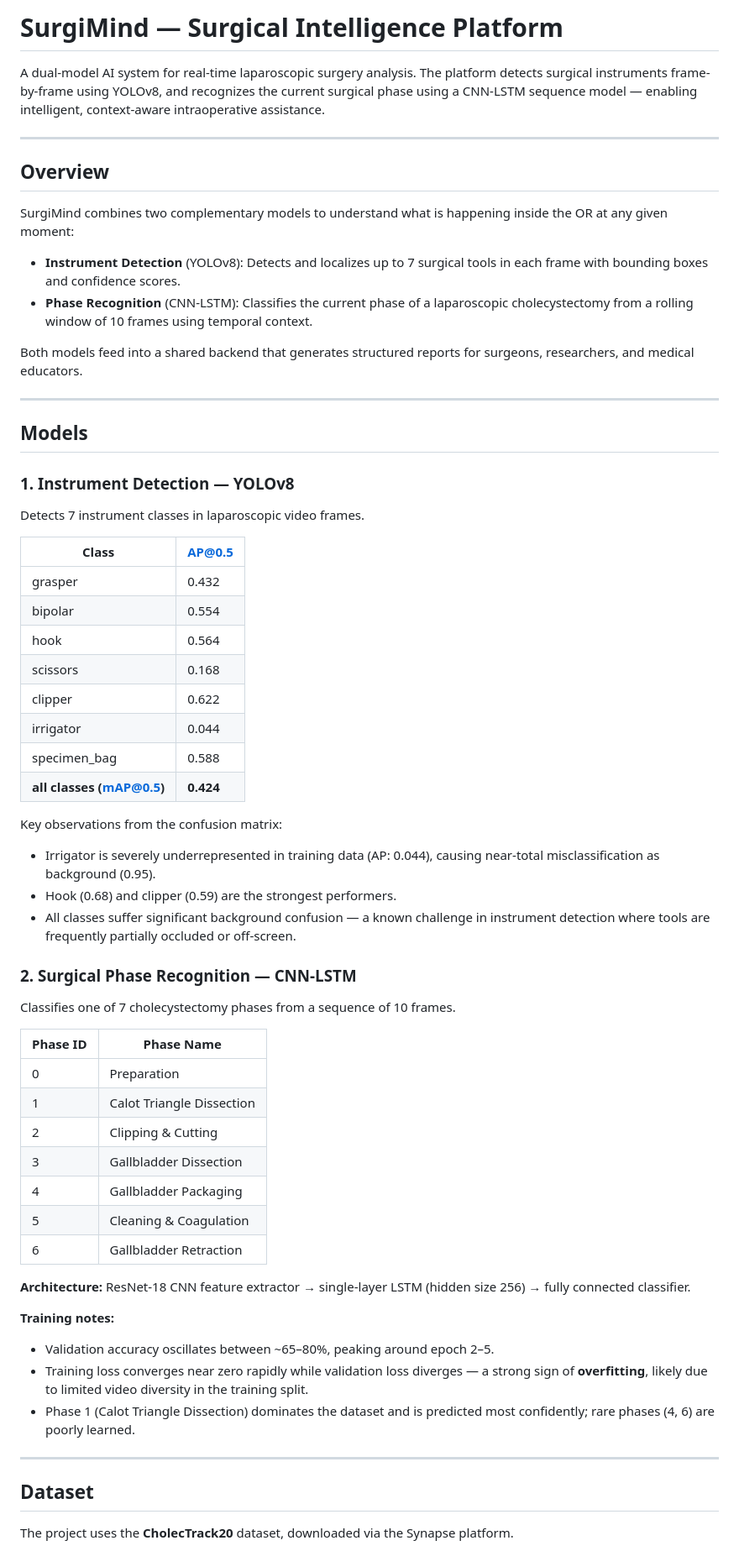
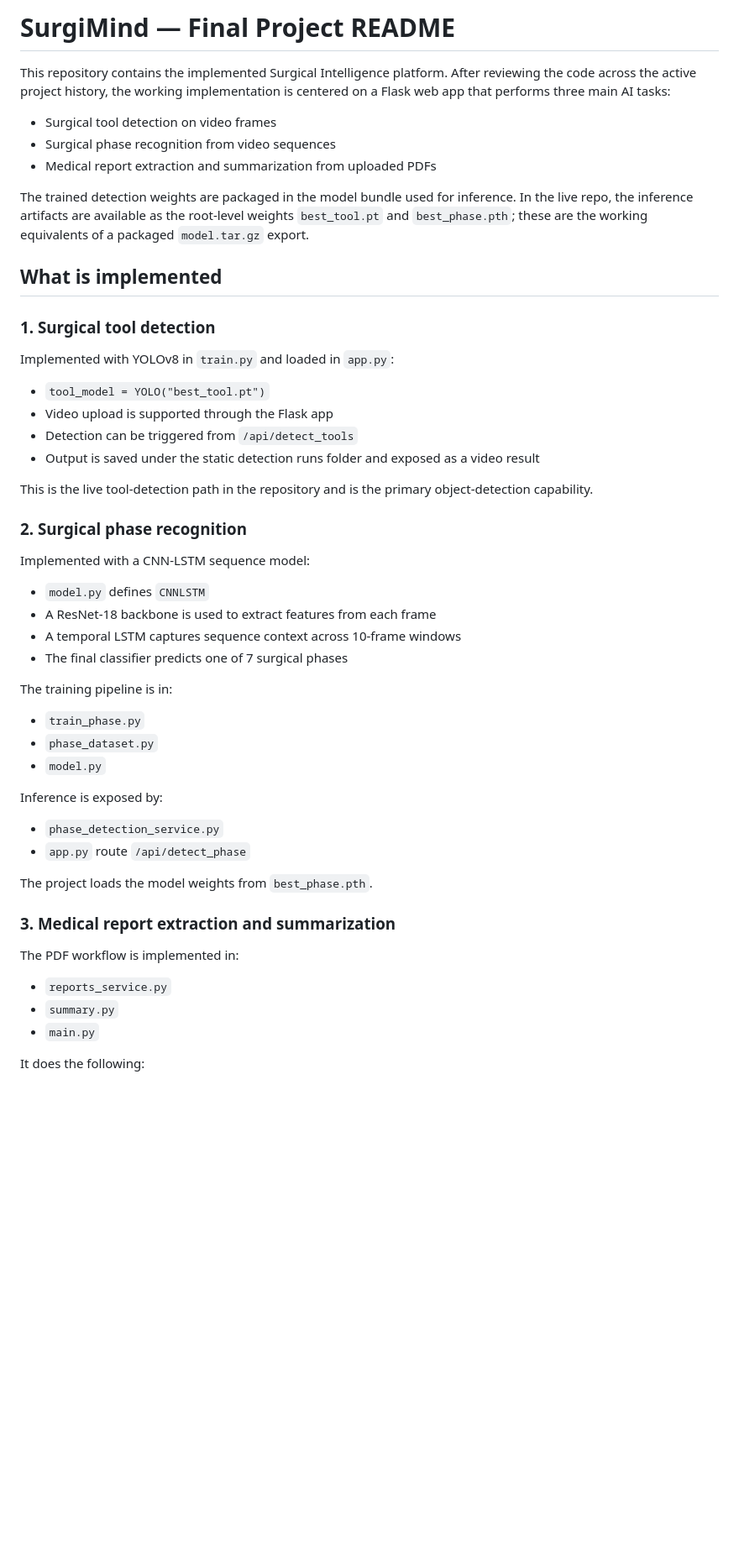
Before and after one commit to rayyanrbj09/SurgiMind, a Markdown page: README.md, the part around one of its changes. Shown at 84% size. Drawn GitHub-style; blank space fills up the shorter version.

Commit message:
docs: add final project overview
Summarize the implemented surgical AI platform, model bundle, workflow, and project structure in a single final README for the active branch.

```diff
--- a/README.md
+++ b/README.md
@@ -1,66 +1,55 @@
-# SurgiMind — Surgical Intelligence Platform
+# SurgiMind — Final Project README
 
-A dual-model AI system for real-time laparoscopic surgery analysis. The platform detects surgical instruments frame-by-frame using YOLOv8, and recognizes the current surgical phase using a CNN-LSTM sequence model — enabling intelligent, context-aware intraoperative assistance.
+This repository contains the implemented Surgical Intelligence platform. After reviewing the code across the active project history, the working implementation is centered on a Flask web app that performs three main AI tasks:
 
----
+- Surgical tool detection on video frames
+- Surgical phase recognition from video sequences
+- Medical report extraction and summarization from uploaded PDFs
 
-## Overview
+The trained detection weights are packaged in the model bundle used for inference. In the live repo, the inference artifacts are available as the root-level weights `best_tool.pt` and `best_phase.pth`; these are the working equivalents of a packaged `model.tar.gz` export.
 
-SurgiMind combines two complementary models to understand what is happening inside the OR at any given moment:
+## What is implemented
 
-- **Instrument Detection** (YOLOv8): Detects and localizes up to 7 surgical tools in each frame with bounding boxes and confidence scores.
-- **Phase Recognition** (CNN-LSTM): Classifies the current phase of a laparoscopic cholecystectomy from a rolling window of 10 frames using temporal context.
+### 1. Surgical tool detection
 
-Both models feed into a shared backend that generates structured reports for surgeons, researchers, and medical educators.
+Implemented with YOLOv8 in `train.py` and loaded in `app.py`:
 
----
+- `tool_model = YOLO("best_tool.pt")`
+- Video upload is supported through the Flask app
+- Detection can be triggered from `/api/detect_tools`
+- Output is saved under the static detection runs folder and exposed as a video result
 
-## Models
+This is the live tool-detection path in the repository and is the primary object-detection capability.
 
-### 1. Instrument Detection — YOLOv8
+### 2. Surgical phase recognition
 
-Detects 7 instrument classes in laparoscopic video frames.
+Implemented with a CNN-LSTM sequence model:
 
-| Class | AP@0.5 |
-|---|---|
-| grasper | 0.432 |
-| bipolar | 0.554 |
-| hook | 0.564 |
-| scissors | 0.168 |
-| clipper | 0.622 |
-| irrigator | 0.044 |
-| specimen_bag | 0.588 |
-| **all classes (mAP@0.5)** | **0.424** |
+- `model.py` defines `CNNLSTM`
+- A ResNet-18 backbone is used to extract features from each frame
+- A temporal LSTM captures sequence context across 10-frame windows
+- The final classifier predicts one of 7 surgical phases
 
-Key observations from the confusion matrix:
-- Irrigator is severely underrepresented in training data (AP: 0.044), causing near-total misclassification as background (0.95).
-- Hook (0.68) and clipper (0.59) are the strongest performers.
-- All classes suffer significant background confusion — a known challenge in instrument detection where tools are frequently partially occluded or off-screen.
+The training pipeline is in:
 
-### 2. Surgical Phase Recognition — CNN-LSTM
+- `train_phase.py`
+- `phase_dataset.py`
+- `model.py`
 
-Classifies one of 7 cholecystectomy phases from a sequence of 10 frames.
+Inference is exposed by:
 
-| Phase ID | Phase Name |
-|---|---|
-| 0 | Preparation |
-| 1 | Calot Triangle Dissection |
-| 2 | Clipping & Cutting |
-| 3 | Gallbladder Dissection |
-| 4 | Gallbladder Packaging |
-| 5 | Cleaning & Coagulation |
-| 6 | Gallbladder Retraction |
+- `phase_detection_service.py`
+- `app.py` route `/api/detect_phase`
 
-**Architecture:** ResNet-18 CNN feature extractor → single-layer LSTM (hidden size 256) → fully connected classifier.
+The project loads the model weights from `best_phase.pth`.
 
-**Training notes:**
-- Validation accuracy oscillates between ~65–80%, peaking around epoch 2–5.
-- Training loss converges near zero rapidly while validation loss diverges — a strong sign of **overfitting**, likely due to limited video diversity in the training split.
-- Phase 1 (Calot Triangle Dissection) dominates the dataset and is predicted most confidently; rare phases (4, 6) are poorly learned.
+### 3. Medical report extraction and summarization
 
----
+The PDF workflow is implemented in:
 
-## Dataset
+- `reports_service.py`
+- `summary.py`
+- `main.py`
 
-The project uses the **CholecTrack20** dataset, downloaded via the Synapse platform.
+It does the following:
 
```
Also changed, not shown: other parts of README.md (+109 -201 lines).
